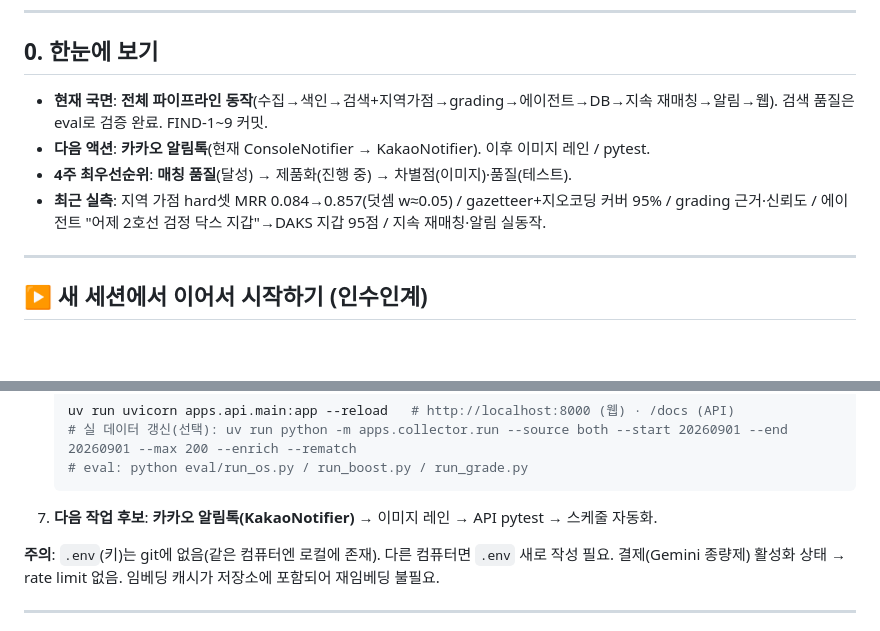
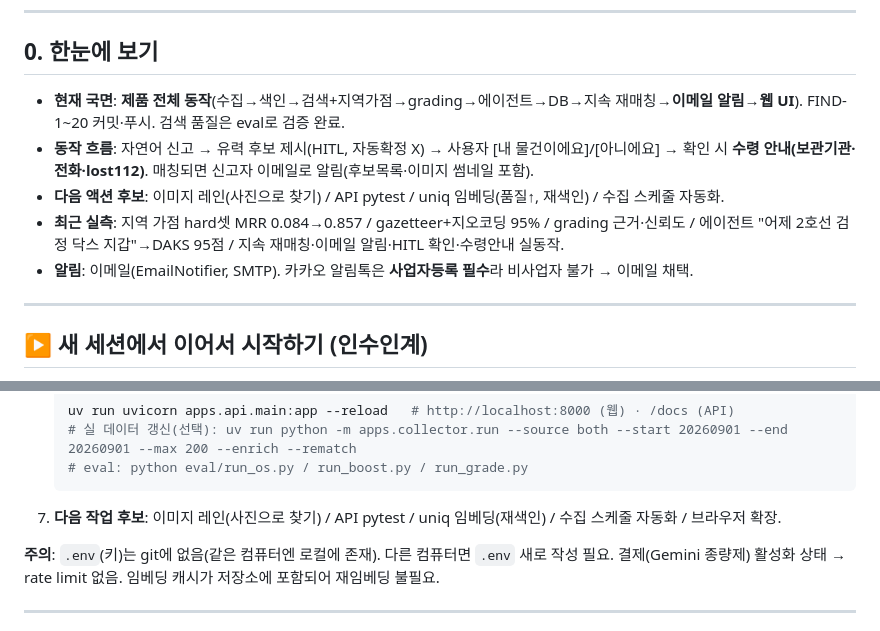
Before and after one commit to cwal8202/findit, a Markdown page: docs/PROGRESS.md, 2 parts joined by grey strips. Rendered like a GitHub page; blank space fills up the shorter version.

Commit message:
[FIND-21] PROGRESS 현행화 (FIND-1~20, HITL·이메일·웹 반영)
- 0절 한눈에 보기: 제품 전체 동작(수집→...→이메일 알림→웹 UI, HITL 확인·수령안내) 반영.
- 인수인계 다음 작업 후보 갱신(이미지 레인/pytest/uniq 임베딩/스케줄/확장).

Co-Authored-By: Claude Opus 4.8 <noreply@anthropic.com>

````diff
--- a/docs/PROGRESS.md
+++ b/docs/PROGRESS.md
@@ -8,12 +8,14 @@
 
 ## 0. 한눈에 보기
 
-- **현재 국면**: **전체 파이프라인 동작**(수집→색인→검색+지역가점→grading→에이전트→DB→지속 재매칭→알림→웹).
-  검색 품질은 eval로 검증 완료. FIND-1~9 커밋.
-- **다음 액션**: **카카오 알림톡**(현재 ConsoleNotifier → KakaoNotifier). 이후 이미지 레인 / pytest.
-- **4주 최우선순위**: **매칭 품질**(달성) → 제품화(진행 중) → 차별점(이미지)·품질(테스트).
-- **최근 실측**: 지역 가점 hard셋 MRR 0.084→0.857(덧셈 w≈0.05) / gazetteer+지오코딩 커버 95% /
-  grading 근거·신뢰도 / 에이전트 "어제 2호선 검정 닥스 지갑"→DAKS 지갑 95점 / 지속 재매칭·알림 실동작.
+- **현재 국면**: **제품 전체 동작**(수집→색인→검색+지역가점→grading→에이전트→DB→지속 재매칭→**이메일 알림**→**웹 UI**).
+  FIND-1~20 커밋·푸시. 검색 품질은 eval로 검증 완료.
+- **동작 흐름**: 자연어 신고 → 유력 후보 제시(HITL, 자동확정 X) → 사용자 [내 물건이에요]/[아니에요] →
+  확인 시 **수령 안내(보관기관·전화·lost112)**. 매칭되면 신고자 이메일로 알림(후보목록·이미지 썸네일 포함).
+- **다음 액션 후보**: 이미지 레인(사진으로 찾기) / API pytest / uniq 임베딩(품질↑, 재색인) / 수집 스케줄 자동화.
+- **최근 실측**: 지역 가점 hard셋 MRR 0.084→0.857 / gazetteer+지오코딩 95% / grading 근거·신뢰도 /
+  에이전트 "어제 2호선 검정 닥스 지갑"→DAKS 95점 / 지속 재매칭·이메일 알림·HITL 확인·수령안내 실동작.
+- **알림**: 이메일(EmailNotifier, SMTP). 카카오 알림톡은 **사업자등록 필수**라 비사업자 불가 → 이메일 채택.
 
 ---
 
@@ -40,7 +42,7 @@
    # 실 데이터 갱신(선택): uv run python -m apps.collector.run --source both --start 20260901 --end 20260901 --max 200 --enrich --rematch
    # eval: python eval/run_os.py / run_boost.py / run_grade.py
    ```
-7. **다음 작업 후보**: **카카오 알림톡(KakaoNotifier)** → 이미지 레인 → API pytest → 스케줄 자동화.
+7. **다음 작업 후보**: 이미지 레인(사진으로 찾기) / API pytest / uniq 임베딩(재색인) / 수집 스케줄 자동화 / 브라우저 확장.
 
 **주의**: `.env`(키)는 git에 없음(같은 컴퓨터엔 로컬에 존재). 다른 컴퓨터면 `.env` 새로 작성 필요.
 결제(Gemini 종량제) 활성화 상태 → rate limit 없음. 임베딩 캐시가 저장소에 포함되어 재임베딩 불필요.
````
Also changed, not shown: other parts of docs/PROGRESS.md (+1 -1 lines).
